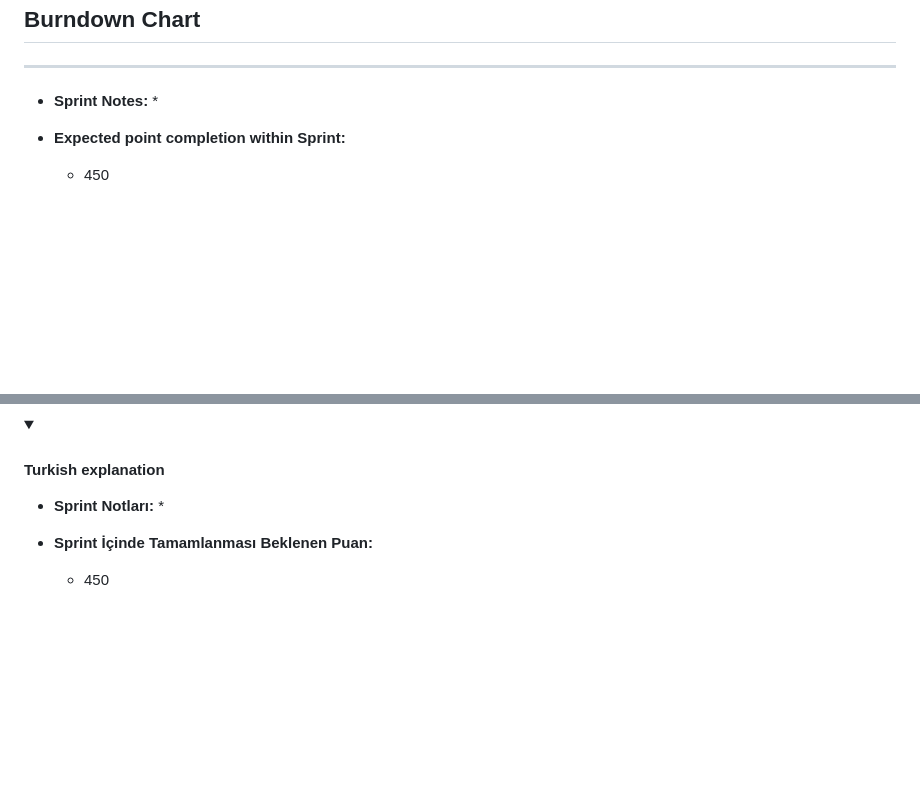
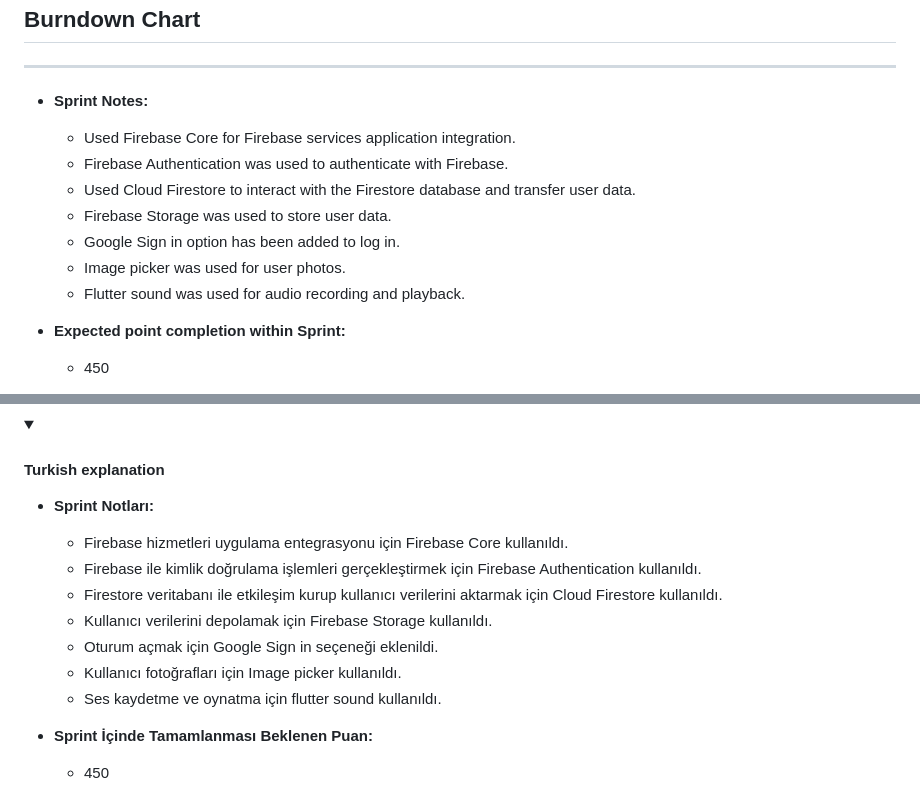
Before and after one commit to MeltemKocak/flutter24_bootcamp, a Markdown page: README.md, 2 parts joined by grey strips. GitHub-like rendering; folded sections open; blank space fills up the shorter version.

```diff
--- a/README.md
+++ b/README.md
@@ -388,7 +388,13 @@ Planova Uygulaması, geniş bir kullanıcı kitlesine hitap eder ve farklı yaş
 
 
 - **Sprint Notes:**
-   *
+   * Used Firebase Core for Firebase services application integration.
+   * Firebase Authentication was used to authenticate with Firebase.
+   * Used Cloud Firestore to interact with the Firestore database and transfer user data.
+   * Firebase Storage was used to store user data.
+   * Google Sign in option has been added to log in.
+   * Image picker was used for user photos.
+   * Flutter sound was used for audio recording and playback.
 
 - **Expected point completion within Sprint:**
   * 450
@@ -433,7 +439,13 @@ Planova Uygulaması, geniş bir kullanıcı kitlesine hitap eder ve farklı yaş
 
 
 - **Sprint Notları:**
-   *
+   * Firebase hizmetleri uygulama entegrasyonu için Firebase Core kullanıldı.
+   * Firebase ile kimlik doğrulama işlemleri gerçekleştirmek için Firebase Authentication kullanıldı.
+   * Firestore veritabanı ile etkileşim kurup kullanıcı verilerini aktarmak için Cloud Firestore kullanıldı.
+   * Kullanıcı verilerini depolamak için Firebase Storage kullanıldı.
+   * Oturum açmak için Google Sign in seçeneği eklenildi.
+   * Kullanıcı fotoğrafları için Image picker kullanıldı.
+   * Ses kaydetme ve oynatma için flutter sound kullanıldı.
 
 - **Sprint İçinde Tamamlanması Beklenen Puan:**
   * 450
```
